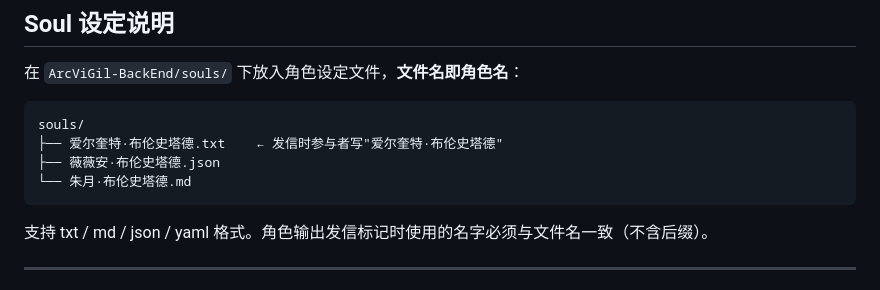
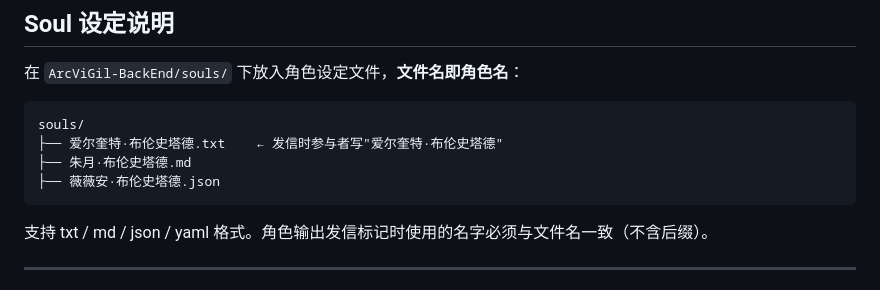
Before and after one commit to kerjc4464/ArcViGil, a Markdown page: README.md, the part around the change. Drawn GitHub-style.

Commit message:
docs: reorder soul examples

````diff
--- a/README.md
+++ b/README.md
@@ -77,8 +77,8 @@ ArcViGil 是一款 SillyTavern 扩展：**当你关闭浏览器下线后，角
 ```
 souls/
 ├── 爱尔奎特·布伦史塔德.txt    ← 发信时参与者写"爱尔奎特·布伦史塔德"
+├── 朱月·布伦史塔德.md
 ├── 薇薇安·布伦史塔德.json
-└── 朱月·布伦史塔德.md
 ```
 
 支持 txt / md / json / yaml 格式。角色输出发信标记时使用的名字必须与文件名一致（不含后缀）。
````
